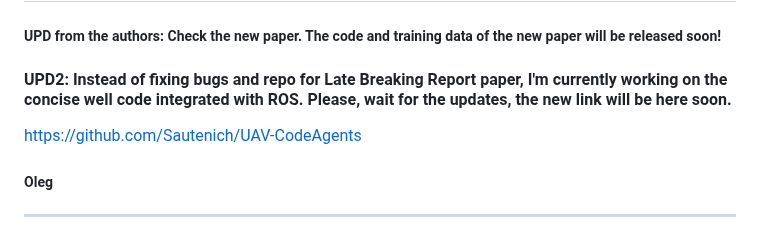
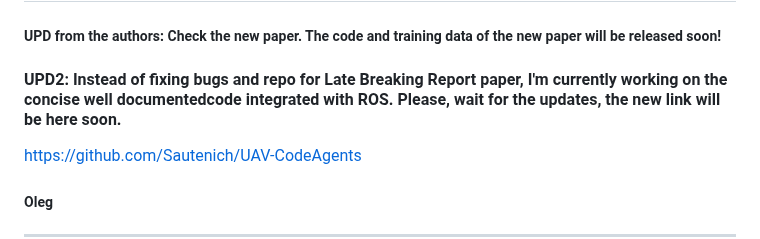
Before and after one commit to Sautenich/UAV-VLA, a Markdown page: README.md, the part around the change. Drawn GitHub-style.

```diff
--- a/README.md
+++ b/README.md
@@ -2,7 +2,7 @@
 
 ##### UPD from the authors: Check the new paper. The code and training data of the new paper will be released soon!
 
-#### UPD2: Instead of fixing bugs and repo for Late Breaking Report paper, I'm currently working on the concise well code integrated with ROS. Please, wait for the updates, the new link will be here soon.
+#### UPD2: Instead of fixing bugs and repo for Late Breaking Report paper, I'm currently working on the concise well documentedcode integrated with ROS. Please, wait for the updates, the new link will be here soon.
 https://github.com/Sautenich/UAV-CodeAgents
 
 ##### Oleg
```
